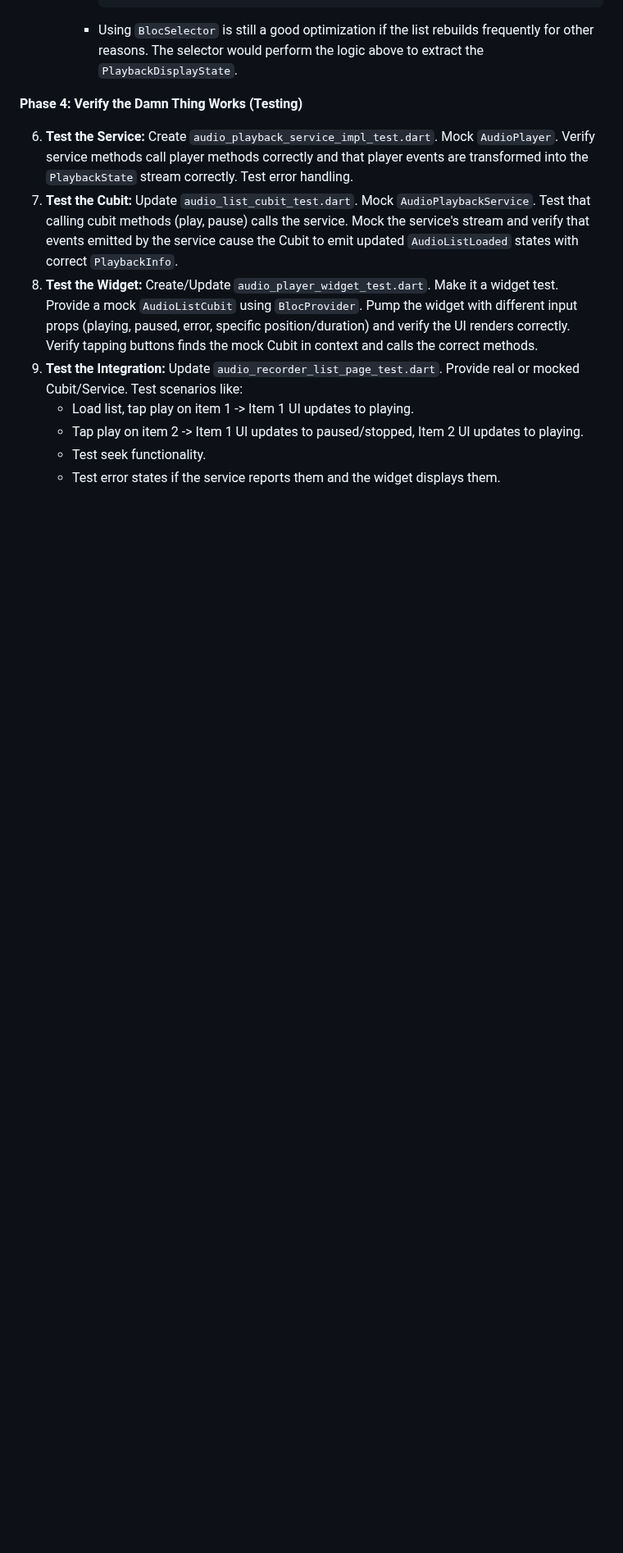
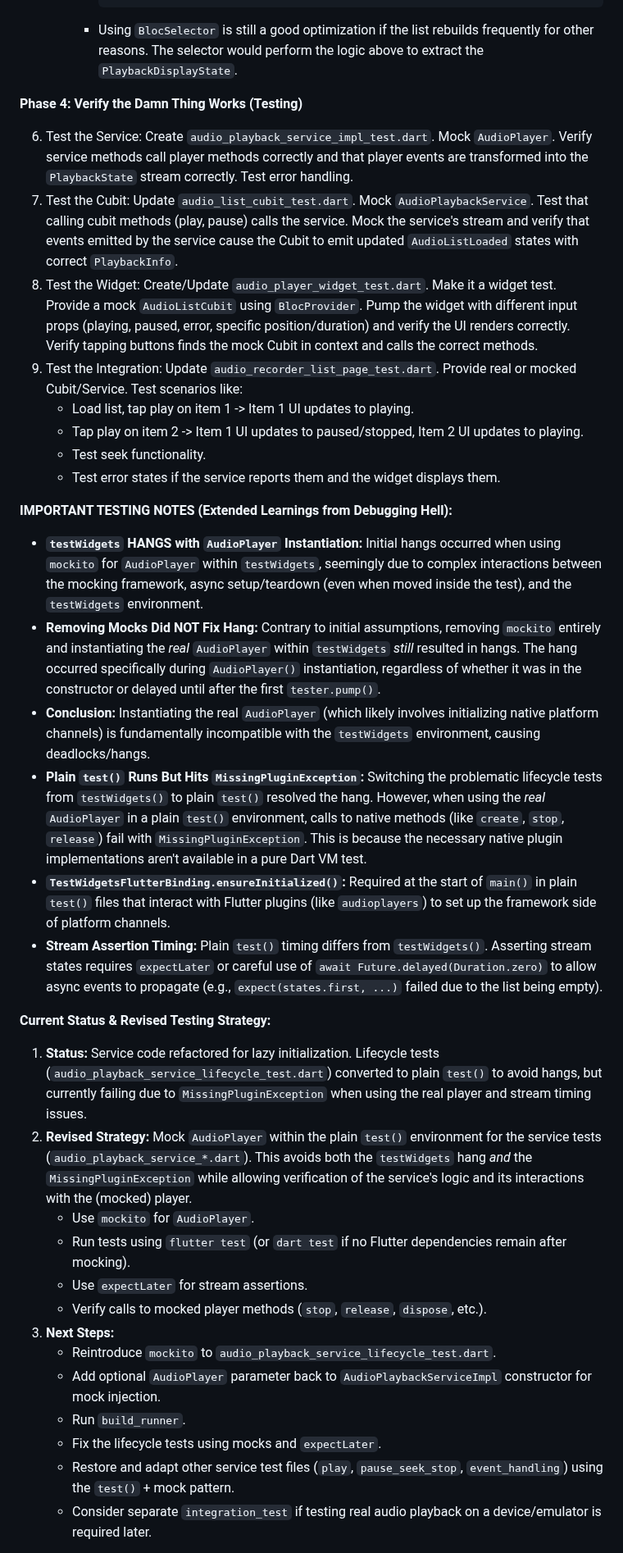
Before and after one commit to MediScribe/docjet-mobile, a Markdown page: refactor-audio-widget.md, the part around one of its changes. Shown at 82% size. Rendered like a GitHub page; blank space fills up the shorter version.

Commit message:
updated refactor with critical findings

```diff
--- a/refactor-audio-widget.md
+++ b/refactor-audio-widget.md
@@ -122,11 +122,36 @@ This plan outlines the steps to refactor the audio playback logic, moving state
 
 **Phase 4: Verify the Damn Thing Works (Testing)**
 
-6.  **Test the Service:** Create `audio_playback_service_impl_test.dart`. Mock `AudioPlayer`. Verify service methods call player methods correctly and that player events are transformed into the `PlaybackState` stream correctly. Test error handling.
-7.  **Test the Cubit:** Update `audio_list_cubit_test.dart`. Mock `AudioPlaybackService`. Test that calling cubit methods (play, pause) calls the service. Mock the service's stream and verify that events emitted by the service cause the Cubit to emit updated `AudioListLoaded` states with correct `PlaybackInfo`.
-8.  **Test the Widget:** Create/Update `audio_player_widget_test.dart`. Make it a widget test. Provide a mock `AudioListCubit` using `BlocProvider`. Pump the widget with different input props (playing, paused, error, specific position/duration) and verify the UI renders correctly. Verify tapping buttons finds the mock Cubit in context and calls the correct methods.
-9.  **Test the Integration:** Update `audio_recorder_list_page_test.dart`. Provide real or mocked Cubit/Service. Test scenarios like:
+6.  Test the Service: Create `audio_playback_service_impl_test.dart`. Mock `AudioPlayer`. Verify service methods call player methods correctly and that player events are transformed into the `PlaybackState` stream correctly. Test error handling.
+7.  Test the Cubit: Update `audio_list_cubit_test.dart`. Mock `AudioPlaybackService`. Test that calling cubit methods (play, pause) calls the service. Mock the service's stream and verify that events emitted by the service cause the Cubit to emit updated `AudioListLoaded` states with correct `PlaybackInfo`.
+8.  Test the Widget: Create/Update `audio_player_widget_test.dart`. Make it a widget test. Provide a mock `AudioListCubit` using `BlocProvider`. Pump the widget with different input props (playing, paused, error, specific position/duration) and verify the UI renders correctly. Verify tapping buttons finds the mock Cubit in context and calls the correct methods.
+9.  Test the Integration: Update `audio_recorder_list_page_test.dart`. Provide real or mocked Cubit/Service. Test scenarios like:
     *   Load list, tap play on item 1 -> Item 1 UI updates to playing.
     *   Tap play on item 2 -> Item 1 UI updates to paused/stopped, Item 2 UI updates to playing.
     *   Test seek functionality.
     *   Test error states if the service reports them and the widget displays them.
+
+**IMPORTANT TESTING NOTES (Extended Learnings from Debugging Hell):**
+*   **`testWidgets` HANGS with `AudioPlayer` Instantiation:** Initial hangs occurred when using `mockito` for `AudioPlayer` within `testWidgets`, seemingly due to complex interactions between the mocking framework, async setup/teardown (even when moved inside the test), and the `testWidgets` environment.
+*   **Removing Mocks Did NOT Fix Hang:** Contrary to initial assumptions, removing `mockito` entirely and instantiating the *real* `AudioPlayer` within `testWidgets` *still* resulted in hangs. The hang occurred specifically during `AudioPlayer()` instantiation, regardless of whether it was in the constructor or delayed until after the first `tester.pump()`.
+*   **Conclusion:** Instantiating the real `AudioPlayer` (which likely involves initializing native platform channels) is fundamentally incompatible with the `testWidgets` environment, causing deadlocks/hangs.
+*   **Plain `test()` Runs But Hits `MissingPluginException`:** Switching the problematic lifecycle tests from `testWidgets()` to plain `test()` resolved the hang. However, when using the *real* `AudioPlayer` in a plain `test()` environment, calls to native methods (like `create`, `stop`, `release`) fail with `MissingPluginException`. This is because the necessary native plugin implementations aren't available in a pure Dart VM test.
+*   **`TestWidgetsFlutterBinding.ensureInitialized()`:** Required at the start of `main()` in plain `test()` files that interact with Flutter plugins (like `audioplayers`) to set up the framework side of platform channels.
+*   **Stream Assertion Timing:** Plain `test()` timing differs from `testWidgets()`. Asserting stream states requires `expectLater` or careful use of `await Future.delayed(Duration.zero)` to allow async events to propagate (e.g., `expect(states.first, ...)` failed due to the list being empty).
+
+**Current Status & Revised Testing Strategy:**
+
+1.  **Status:** Service code refactored for lazy initialization. Lifecycle tests (`audio_playback_service_lifecycle_test.dart`) converted to plain `test()` to avoid hangs, but currently failing due to `MissingPluginException` when using the real player and stream timing issues.
+2.  **Revised Strategy:** Mock `AudioPlayer` within the plain `test()` environment for the service tests (`audio_playback_service_*.dart`). This avoids both the `testWidgets` hang *and* the `MissingPluginException` while allowing verification of the service's logic and its interactions with the (mocked) player.
+    *   Use `mockito` for `AudioPlayer`.
+    *   Run tests using `flutter test` (or `dart test` if no Flutter dependencies remain after mocking).
+    *   Use `expectLater` for stream assertions.
+    *   Verify calls to mocked player methods (`stop`, `release`, `dispose`, etc.).
+3.  **Next Steps:**
+    *   Reintroduce `mockito` to `audio_playback_service_lifecycle_test.dart`.
+    *   Add optional `AudioPlayer` parameter back to `AudioPlaybackServiceImpl` constructor for mock injection.
+    *   Run `build_runner`.
+    *   Fix the lifecycle tests using mocks and `expectLater`.
+    *   Restore and adapt other service test files (`play`, `pause_seek_stop`, `event_handling`) using the `test()` + mock pattern.
+    *   Consider separate `integration_test` if testing real audio playback on a device/emulator is required later.
+
```
Also changed, not shown: other parts of refactor-audio-widget.md (+20 -0 lines).
